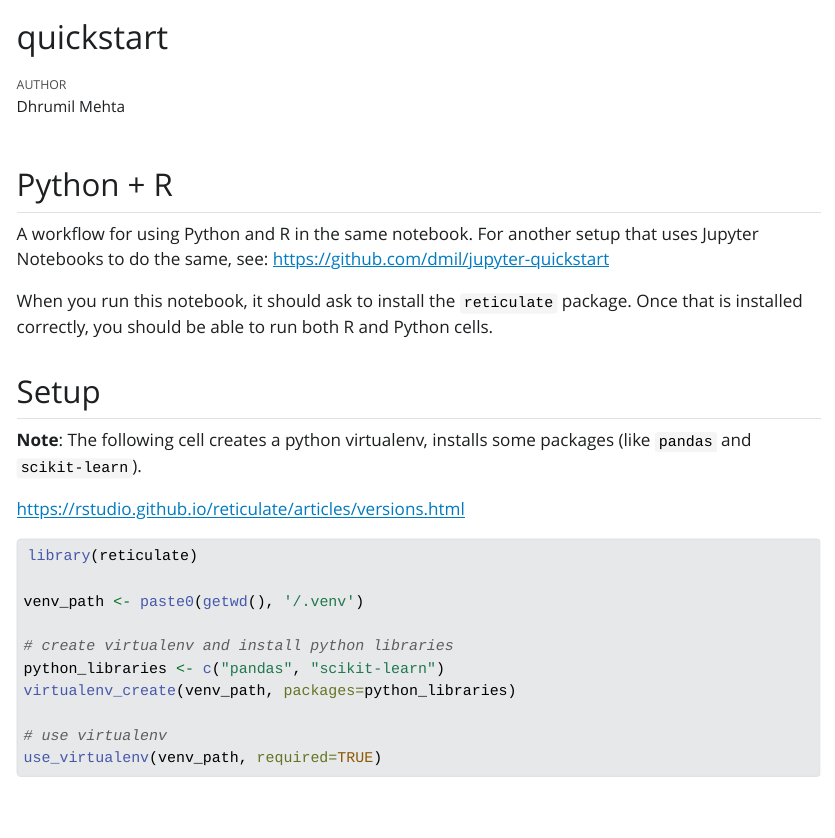
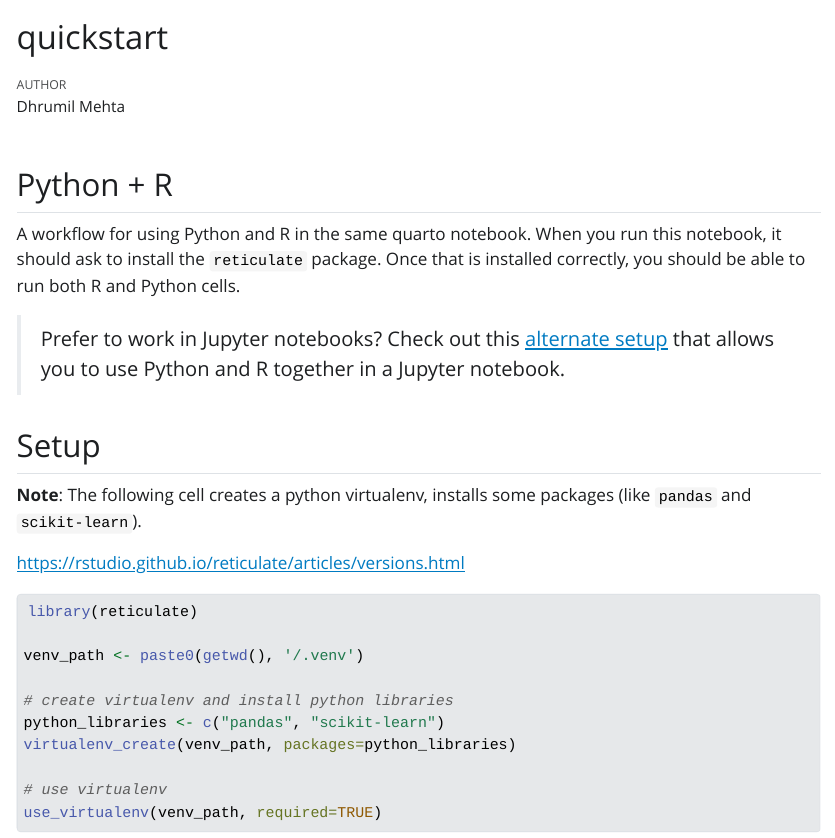
Before and after one commit to dmil/quarto-quickstart, a Quarto document (quickstart.qmd): the page in a window 1100 px wide, from its top. The pictures show the output file quickstart.html that the author committed with the source, opened offline; Quarto's library style sheets are replaced by a plain one without menus.

Commit message:
update quickstart

```diff
--- a/quickstart.qmd
+++ b/quickstart.qmd
@@ -8,9 +8,9 @@ cache: false
 
 ## Python + R
 
-A workflow for using Python and R in the same notebook. For another setup that uses Jupyter Notebooks to do the same, see: <https://github.com/dmil/jupyter-quickstart>
+A workflow for using Python and R in the same quarto notebook. When you run this notebook, it should ask to install the `reticulate` package. Once that is installed correctly, you should be able to run both R and Python cells.
 
-When you run this notebook, it should ask to install the `reticulate` package. Once that is installed correctly, you should be able to run both R and Python cells.
+> Prefer to work in Jupyter notebooks? Check out this [alternate setup](https://github.com/dmil/jupyter-quickstart) that allows you to use Python and R together in a Jupyter notebook.
 
 ## Setup
 
```
Also changed, not shown: quickstart.html, quickstart_files/figure-html/unnamed-chunk-10-1.png.
